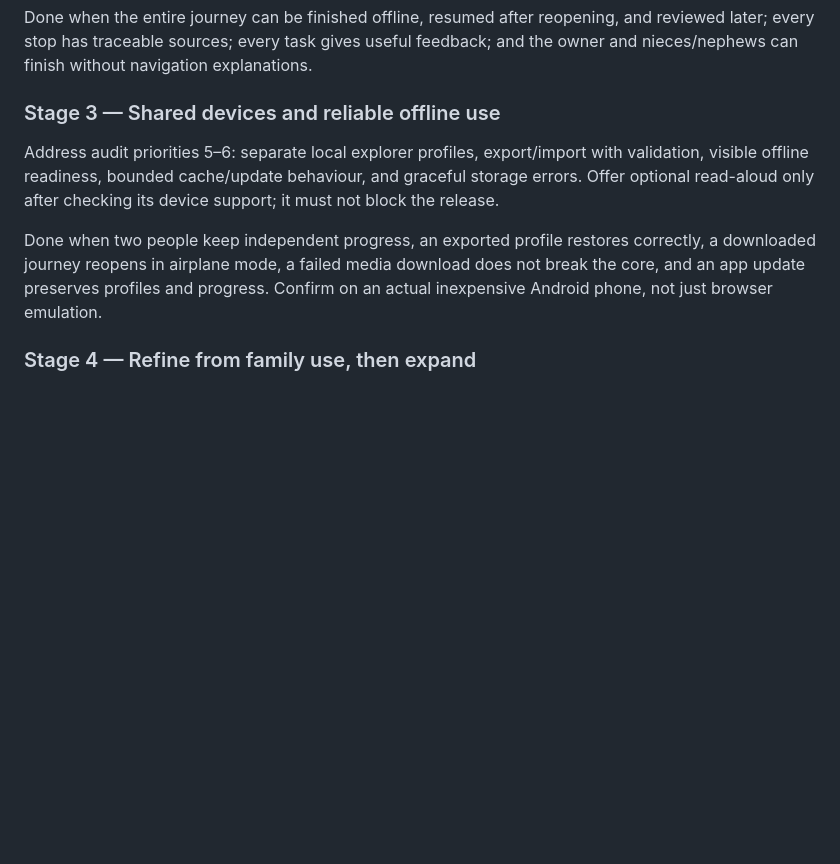
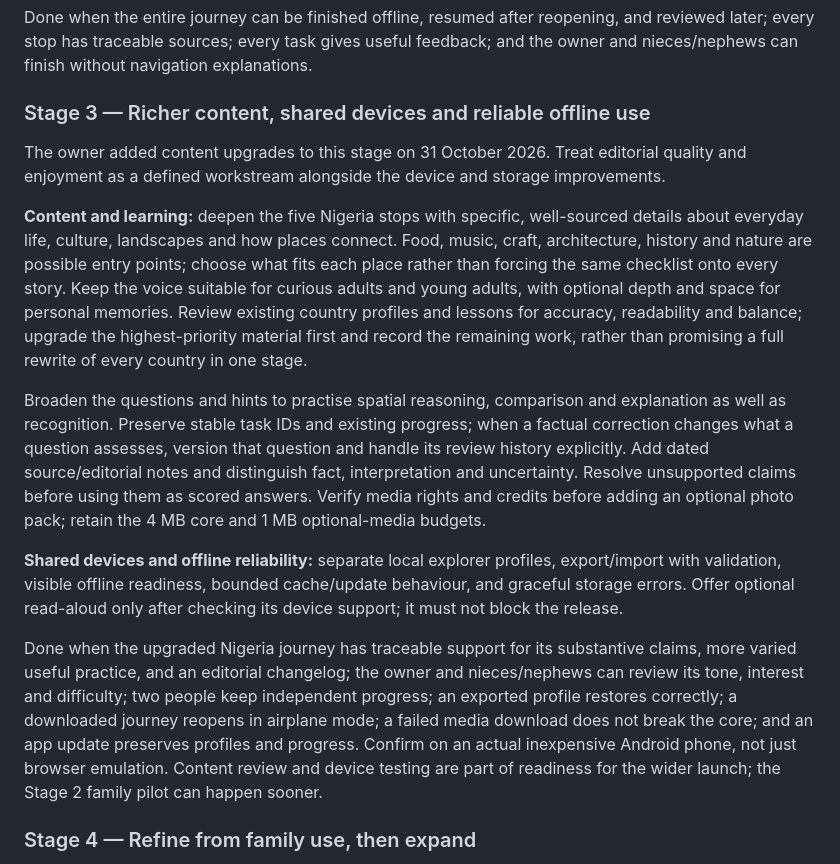
Before and after one commit to okunomodammy-pixel/atlas, a Markdown page: docs/PLAN.md, the part around the change. Drawn GitHub-style; blank space fills up the shorter version.

Commit message:
Include content depth and editorial review in Stage 3

```diff
--- a/docs/PLAN.md
+++ b/docs/PLAN.md
@@ -94,11 +94,17 @@ Address audit priorities 1–3: add the five-stop Nigeria journey, short stories
 
 Done when the entire journey can be finished offline, resumed after reopening, and reviewed later; every stop has traceable sources; every task gives useful feedback; and the owner and nieces/nephews can finish without navigation explanations.
 
-### Stage 3 — Shared devices and reliable offline use
+### Stage 3 — Richer content, shared devices and reliable offline use
 
-Address audit priorities 5–6: separate local explorer profiles, export/import with validation, visible offline readiness, bounded cache/update behaviour, and graceful storage errors. Offer optional read-aloud only after checking its device support; it must not block the release.
+The owner added content upgrades to this stage on 31 October 2026. Treat editorial quality and enjoyment as a defined workstream alongside the device and storage improvements.
 
-Done when two people keep independent progress, an exported profile restores correctly, a downloaded journey reopens in airplane mode, a failed media download does not break the core, and an app update preserves profiles and progress. Confirm on an actual inexpensive Android phone, not just browser emulation.
+**Content and learning:** deepen the five Nigeria stops with specific, well-sourced details about everyday life, culture, landscapes and how places connect. Food, music, craft, architecture, history and nature are possible entry points; choose what fits each place rather than forcing the same checklist onto every story. Keep the voice suitable for curious adults and young adults, with optional depth and space for personal memories. Review existing country profiles and lessons for accuracy, readability and balance; upgrade the highest-priority material first and record the remaining work, rather than promising a full rewrite of every country in one stage.
+
+Broaden the questions and hints to practise spatial reasoning, comparison and explanation as well as recognition. Preserve stable task IDs and existing progress; when a factual correction changes what a question assesses, version that question and handle its review history explicitly. Add dated source/editorial notes and distinguish fact, interpretation and uncertainty. Resolve unsupported claims before using them as scored answers. Verify media rights and credits before adding an optional photo pack; retain the 4 MB core and 1 MB optional-media budgets.
+
+**Shared devices and offline reliability:** separate local explorer profiles, export/import with validation, visible offline readiness, bounded cache/update behaviour, and graceful storage errors. Offer optional read-aloud only after checking its device support; it must not block the release.
+
+Done when the upgraded Nigeria journey has traceable support for its substantive claims, more varied useful practice, and an editorial changelog; the owner and nieces/nephews can review its tone, interest and difficulty; two people keep independent progress; an exported profile restores correctly; a downloaded journey reopens in airplane mode; a failed media download does not break the core; and an app update preserves profiles and progress. Confirm on an actual inexpensive Android phone, not just browser emulation. Content review and device testing are part of readiness for the wider launch; the Stage 2 family pilot can happen sooner.
 
 ### Stage 4 — Refine from family use, then expand
 
```
Also changed, not shown: docs/STAGE-2.md (+1 -1 lines).
